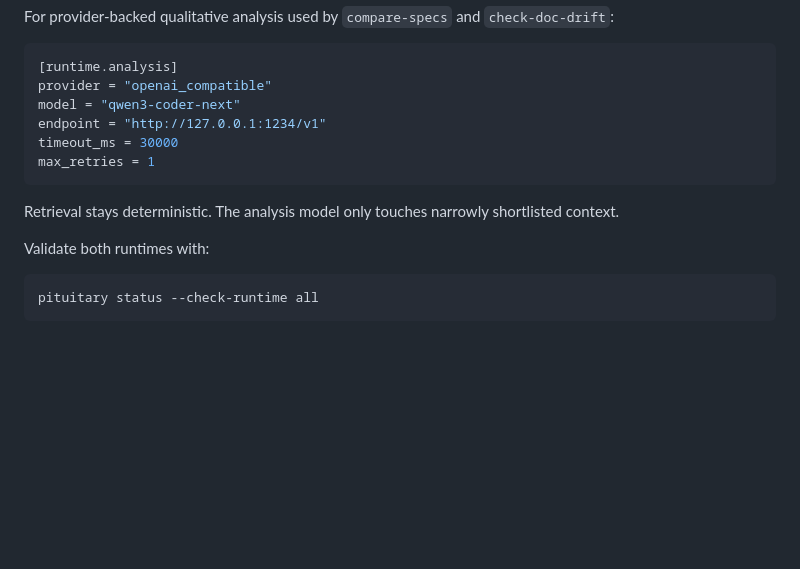
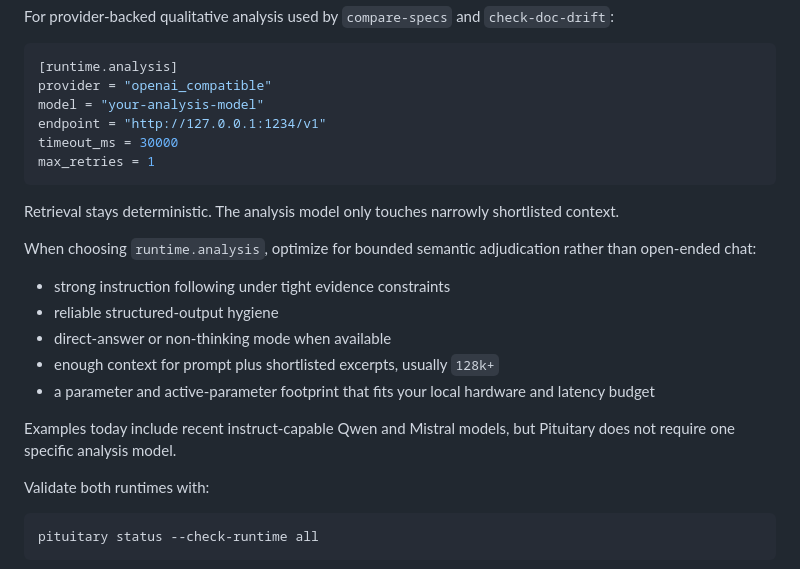
Before and after one commit to dusk-network/pituitary, a Markdown page: docs/runtime.md, the part around the change. GitHub-like rendering; blank space fills up the shorter version.

````diff
--- a/docs/runtime.md
+++ b/docs/runtime.md
@@ -29,13 +29,23 @@ For provider-backed qualitative analysis used by `compare-specs` and `check-doc-
 ```toml
 [runtime.analysis]
 provider = "openai_compatible"
-model = "qwen3-coder-next"
+model = "your-analysis-model"
 endpoint = "http://127.0.0.1:1234/v1"
 timeout_ms = 30000
 max_retries = 1
 ```
 
 Retrieval stays deterministic. The analysis model only touches narrowly shortlisted context.
+
+When choosing `runtime.analysis`, optimize for bounded semantic adjudication rather than open-ended chat:
+
+- strong instruction following under tight evidence constraints
+- reliable structured-output hygiene
+- direct-answer or non-thinking mode when available
+- enough context for prompt plus shortlisted excerpts, usually `128k+`
+- a parameter and active-parameter footprint that fits your local hardware and latency budget
+
+Examples today include recent instruct-capable Qwen and Mistral models, but Pituitary does not require one specific analysis model.
 
 Validate both runtimes with:
 
````
Also changed, not shown: README.md (+24 -5 lines).
